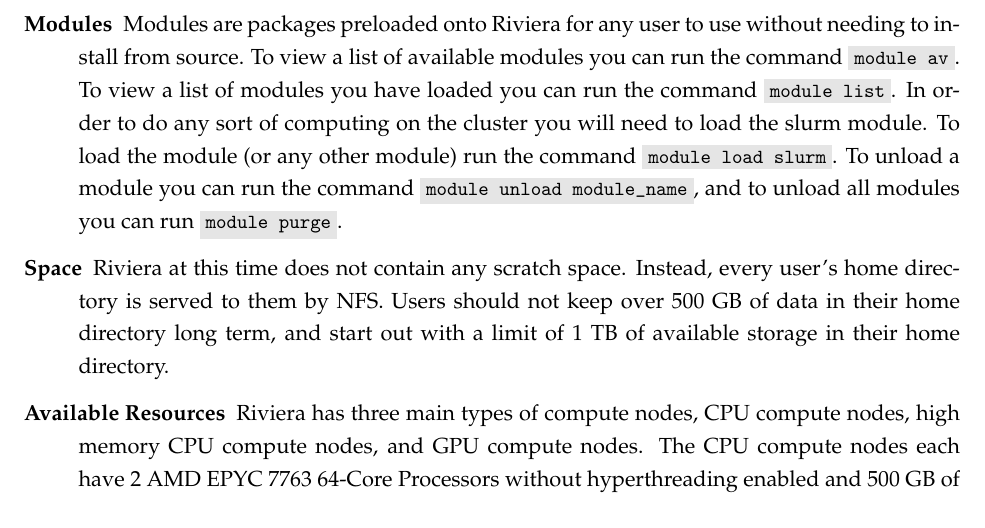
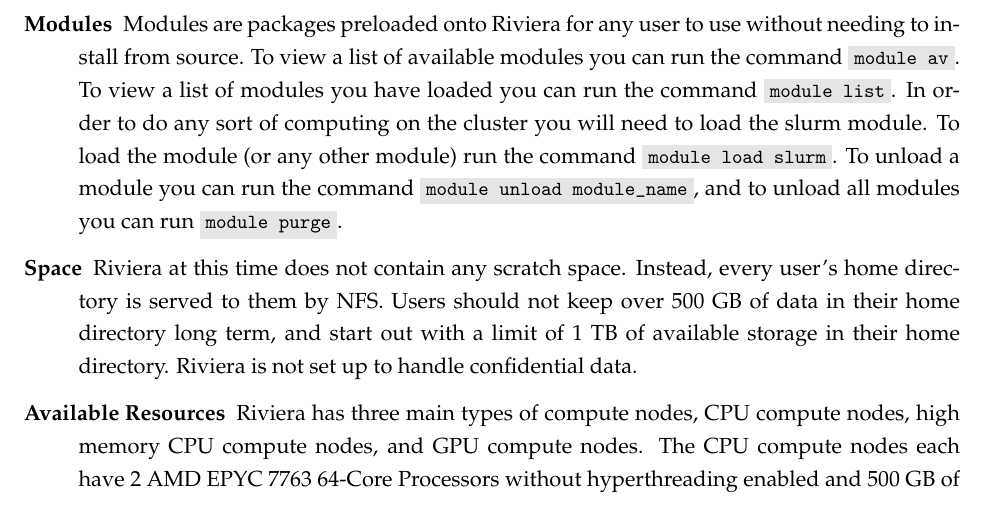
Before and after one commit to Ioscipescu/HPC_Docs, a LaTeX document (Onboard_QuickStart/main.tex): part of page 1 of 2, cut so that both start at the same text. Compiled offline with pdfLaTeX.

Commit message:
Added line about confidential data

```diff
--- a/Onboard_QuickStart/main.tex
+++ b/Onboard_QuickStart/main.tex
@@ -19,7 +19,7 @@
 \section{Riviera Overview}
 \begin{description}
     \item[Modules] Modules are packages preloaded onto Riviera for any user to use without needing to install from source. To view a list of available modules you can run the command \mintinline{bash}|module av|. To view a list of modules you have loaded you can run the command \mintinline{bash}|module list|. In order to do any sort of computing on the cluster you will need to load the slurm module. To load the module (or any other module) run the command \mintinline{bash}|module load slurm|. To unload a module you can run the command \mintinline{bash}|module unload module_name|, and to unload all modules you can run \mintinline{bash}|module purge|.
-    \item[Space] Riviera at this time does not contain any scratch space. Instead, every user's home directory is served to them by NFS. Users should not keep over 500 GB of data in their home directory long term, and start out with a limit of 1 TB of available storage in their home directory.
+    \item[Space] Riviera at this time does not contain any scratch space. Instead, every user's home directory is served to them by NFS. Users should not keep over 500 GB of data in their home directory long term, and start out with a limit of 1 TB of available storage in their home directory. Riviera is not set up to handle confidential data.
     \item[Available Resources] Riviera has three main types of compute nodes, CPU compute nodes, high memory CPU compute nodes, and GPU compute nodes. The CPU compute nodes each have 2 AMD EPYC 7763 64-Core Processors without hyperthreading enabled and 500 GB of available memory. The high memory compute nodes each have two AMD EPYC 7763 64-Core Processors with hyperthreading enabled and 2000 TB of available memory. The GPU compute nodes each have 2 AMD EPYC 7763 64-Core Processors without hyperthreading enabled, four Nvidia A100 80GB graphics cards, and 500 GB of available memory. Each compute node type also comes in three different run length options, they can be run with maximum 2 hour jobs, 1 day jobs, or 1 week jobs.
     \item[Data Transfer] In order to transfer data to/from Riviera either SCP or rsync should be used. Rsync should be used preferentially for transferring large amounts of data. A basic tutorial on rsync can be found \href{https://linuxize.com/post/how-to-use-rsync-for-local-and-remote-data-transfer-and-synchronization/}{here} and a basic tutorial on SCP can be found \href{https://linuxize.com/post/how-to-use-scp-command-to-securely-transfer-files/}{here}.
     \item[Slurm] Slurm is the job scheduling system run by Riviera. It can enable users to schedule tasks using SBATCH scripts or to run on a compute node interactively. To run an SBATCH script you execute the command \mintinline{bash}|sbatch my_script.sh|. To run interactively you execute the command \mintinline{bash}|srun --partition=short-cpu --pty bash|, short-cpu is the default partition to run on but any partition can be specified depending on the resources needed. Once this command is run you will be running all further commands on the node selected until exiting using the command \mintinline{bash}|exit|.
```
